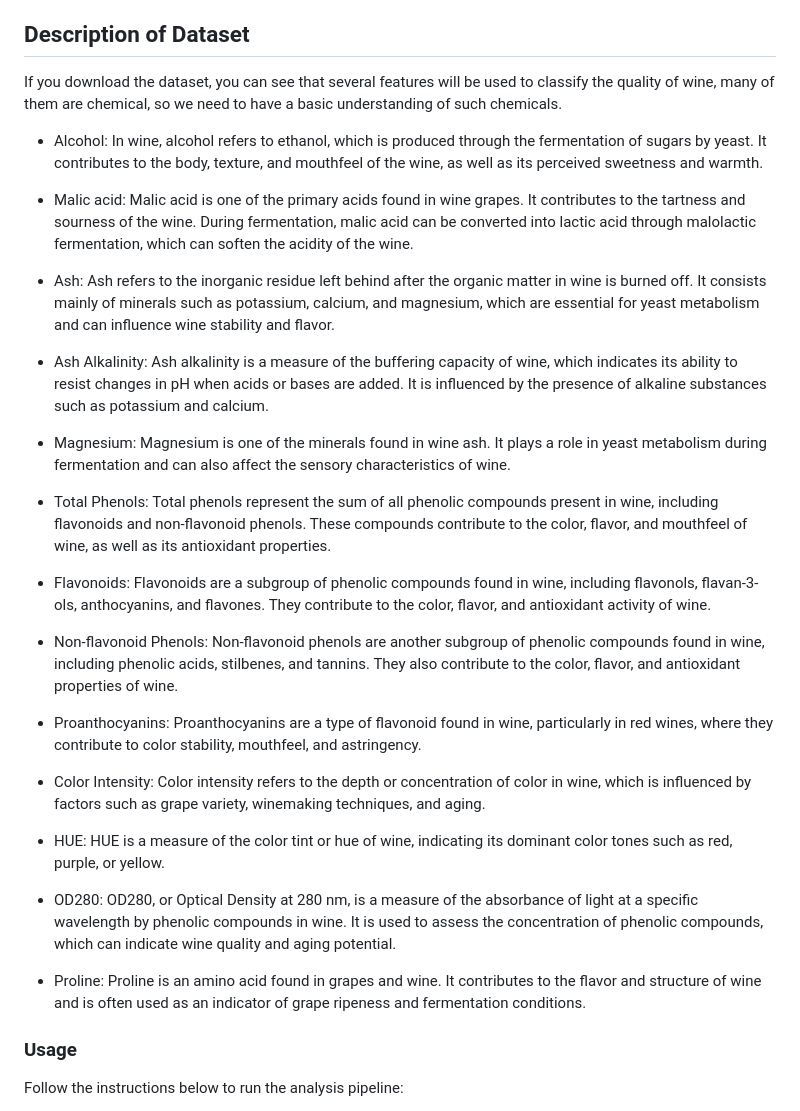
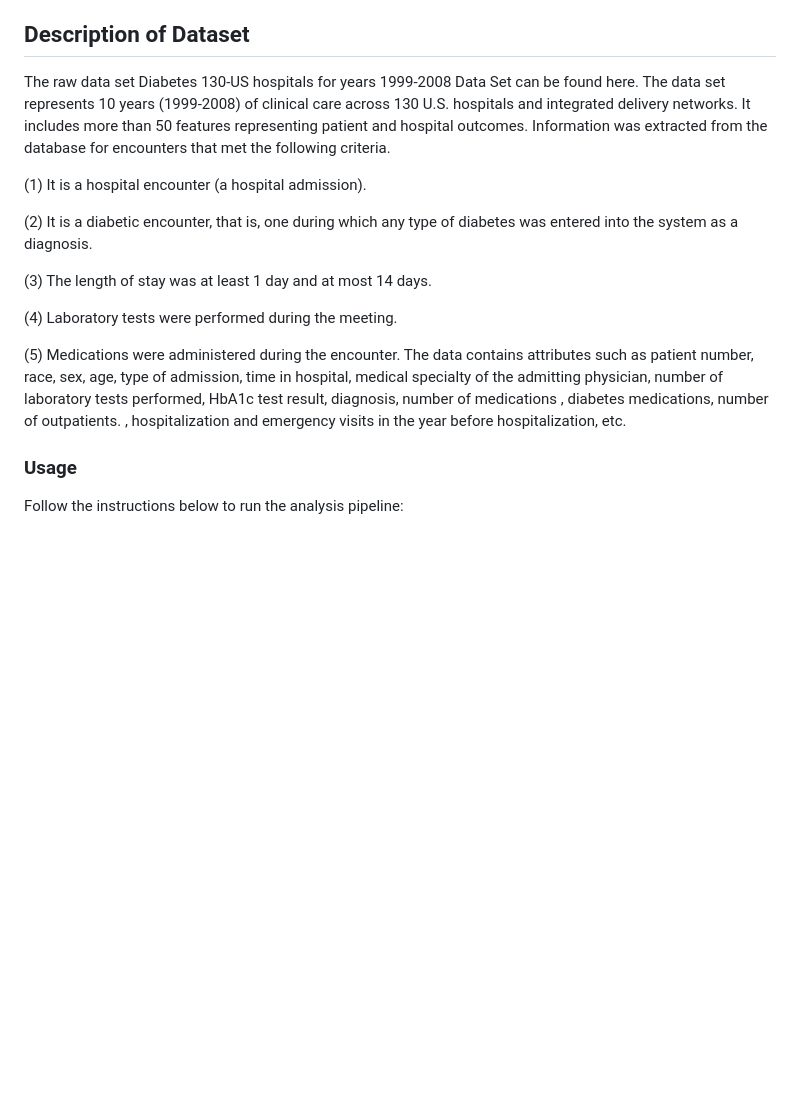
Before and after one commit to No-Country/c16-110-n-data-bi, a Markdown page: README.md, the part around the change. Drawn GitHub-style; blank space fills up the shorter version.

```diff
--- a/README.md
+++ b/README.md
@@ -11,33 +11,17 @@ This repository contains a Dockerized analysis pipeline for clustering wine data
 - Credits
 
 ## Description of Dataset
-If you download the dataset, you can see that several features will be used to classify the quality of wine, many of them are chemical, so we need to have a basic understanding of such chemicals.
+The raw data set Diabetes 130-US hospitals for years 1999-2008 Data Set can be found <a src="https://archive.ics.uci.edu/ml/datasets/Diabetes+130-US+hospitals+for+years+1999-2008#">here</a>. The data set represents 10 years (1999-2008) of clinical care across 130 U.S. hospitals and integrated delivery networks. It includes more than 50 features representing patient and hospital outcomes. Information was extracted from the database for encounters that met the following criteria.
 
-- Alcohol: In wine, alcohol refers to ethanol, which is produced through the fermentation of sugars by yeast. It contributes to the body, texture, and mouthfeel of the wine, as well as its perceived sweetness and warmth.
+(1) It is a hospital encounter (a hospital admission).
 
-- Malic acid: Malic acid is one of the primary acids found in wine grapes. It contributes to the tartness and sourness of the wine. During fermentation, malic acid can be converted into lactic acid through malolactic fermentation, which can soften the acidity of the wine.
+(2) It is a diabetic encounter, that is, one during which any type of diabetes was entered into the system as a diagnosis.
 
-- Ash: Ash refers to the inorganic residue left behind after the organic matter in wine is burned off. It consists mainly of minerals such as potassium, calcium, and magnesium, which are essential for yeast metabolism and can influence wine stability and flavor.
+(3) The length of stay was at least 1 day and at most 14 days.
 
-- Ash Alkalinity: Ash alkalinity is a measure of the buffering capacity of wine, which indicates its ability to resist changes in pH when acids or bases are added. It is influenced by the presence of alkaline substances such as potassium and calcium.
+(4) Laboratory tests were performed during the meeting.
 
-- Magnesium: Magnesium is one of the minerals found in wine ash. It plays a role in yeast metabolism during fermentation and can also affect the sensory characteristics of wine.
-
-- Total Phenols: Total phenols represent the sum of all phenolic compounds present in wine, including flavonoids and non-flavonoid phenols. These compounds contribute to the color, flavor, and mouthfeel of wine, as well as its antioxidant properties.
-
-- Flavonoids: Flavonoids are a subgroup of phenolic compounds found in wine, including flavonols, flavan-3-ols, anthocyanins, and flavones. They contribute to the color, flavor, and antioxidant activity of wine.
-
-- Non-flavonoid Phenols: Non-flavonoid phenols are another subgroup of phenolic compounds found in wine, including phenolic acids, stilbenes, and tannins. They also contribute to the color, flavor, and antioxidant properties of wine.
-
-- Proanthocyanins: Proanthocyanins are a type of flavonoid found in wine, particularly in red wines, where they contribute to color stability, mouthfeel, and astringency.
-
-- Color Intensity: Color intensity refers to the depth or concentration of color in wine, which is influenced by factors such as grape variety, winemaking techniques, and aging.
-
-- HUE: HUE is a measure of the color tint or hue of wine, indicating its dominant color tones such as red, purple, or yellow.
-
-- OD280: OD280, or Optical Density at 280 nm, is a measure of the absorbance of light at a specific wavelength by phenolic compounds in wine. It is used to assess the concentration of phenolic compounds, which can indicate wine quality and aging potential.
-
-- Proline: Proline is an amino acid found in grapes and wine. It contributes to the flavor and structure of wine and is often used as an indicator of grape ripeness and fermentation conditions.
+(5) Medications were administered during the encounter. The data contains attributes such as patient number, race, sex, age, type of admission, time in hospital, medical specialty of the admitting physician, number of laboratory tests performed, HbA1c test result, diagnosis, number of medications , diabetes medications, number of outpatients. , hospitalization and emergency visits in the year before hospitalization, etc.
 
 ### Usage
 
```
